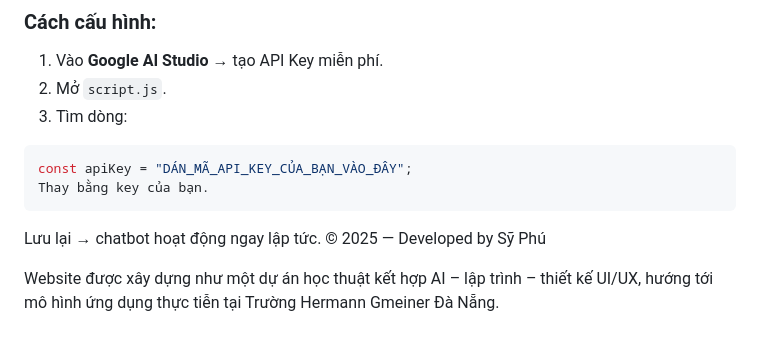
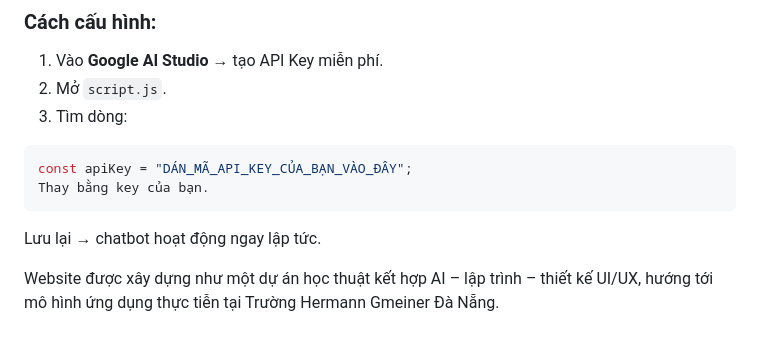
Before and after one commit to Phu25709/SkyAIfirst, a Markdown page: README.md, the part around the change. Rendered like a GitHub page.

````diff
--- a/README.md
+++ b/README.md
@@ -127,6 +127,5 @@ Thay bằng key của bạn.
 ```
 
 Lưu lại → chatbot hoạt động ngay lập tức.
-© 2025 — Developed by Sỹ Phú
 
 Website được xây dựng như một dự án học thuật kết hợp AI – lập trình – thiết kế UI/UX, hướng tới mô hình ứng dụng thực tiễn tại Trường Hermann Gmeiner Đà Nẵng.
````
